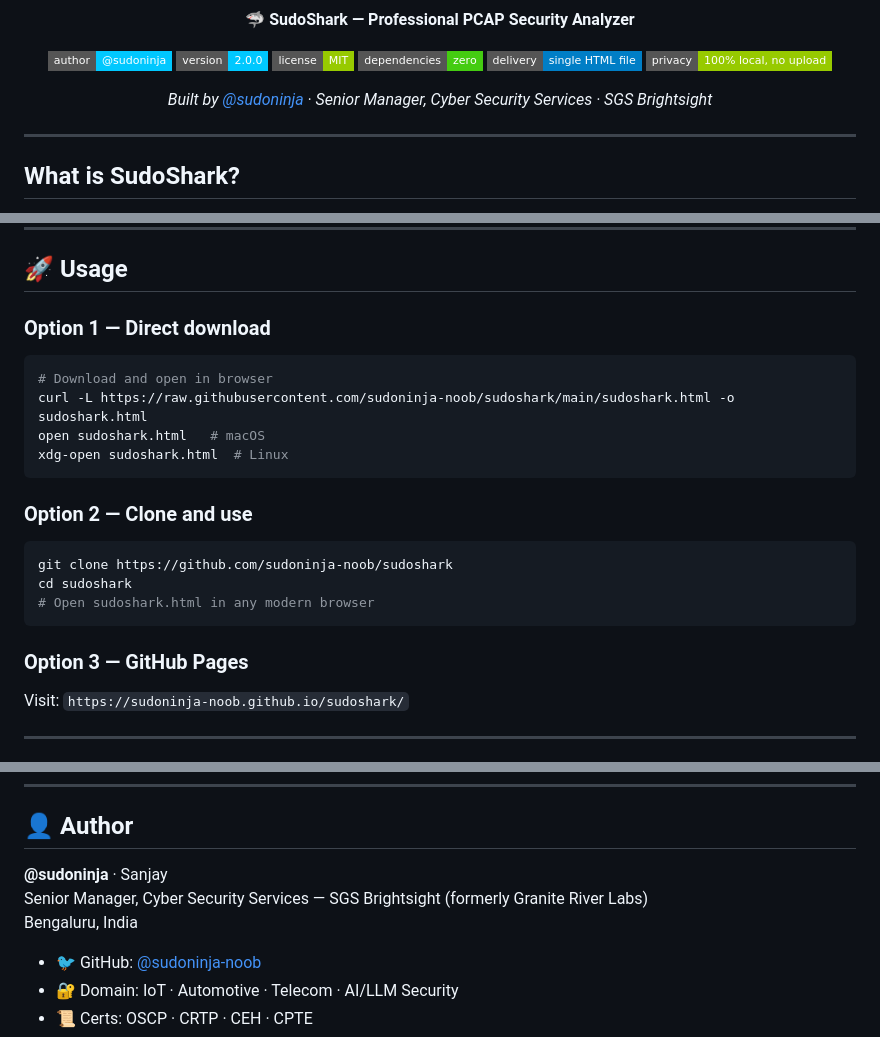
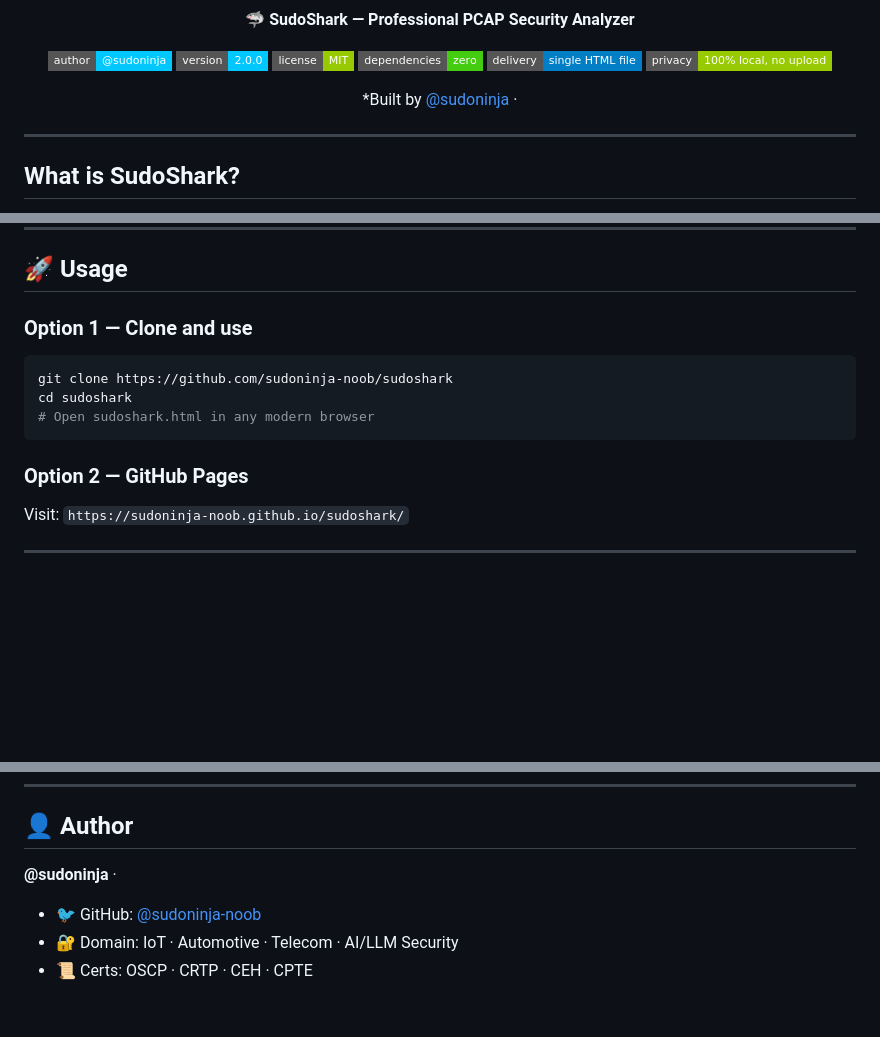
Before and after one commit to sudoninja-noob/sudoshark, a Markdown page: README.md, 3 parts joined by grey strips. Rendered like a GitHub page; badges without logos; blank space fills up the shorter version.

````diff
--- a/README.md
+++ b/README.md
@@ -18,7 +18,7 @@
 [![Single file](https://img.shields.io/badge/delivery-single%20HTML%20file-blue?style=flat-square)]()
 [![Privacy](https://img.shields.io/badge/privacy-100%25%20local%2C%20no%20upload-green?style=flat-square)]()
 
-*Built by [@sudoninja](https://github.com/sudoninja-noob) · Senior Manager, Cyber Security Services · SGS Brightsight*
+*Built by [@sudoninja](https://github.com/sudoninja-noob) ·
 
 </div>
 
@@ -91,22 +91,14 @@ not tcp and not udp
 
 ## 🚀 Usage
 
-### Option 1 — Direct download
-```bash
-# Download and open in browser
-curl -L https://raw.githubusercontent.com/sudoninja-noob/sudoshark/main/sudoshark.html -o sudoshark.html
-open sudoshark.html   # macOS
-xdg-open sudoshark.html  # Linux
-```
-
-### Option 2 — Clone and use
+### Option 1 — Clone and use
 ```bash
 git clone https://github.com/sudoninja-noob/sudoshark
 cd sudoshark
 # Open sudoshark.html in any modern browser
 ```
 
-### Option 3 — GitHub Pages
+### Option 2 — GitHub Pages
 Visit: `https://sudoninja-noob.github.io/sudoshark/`
 
 ---
@@ -203,9 +195,7 @@ PRs welcome. Key areas:
 
 ## 👤 Author
 
-**@sudoninja** · Sanjay
-Senior Manager, Cyber Security Services — SGS Brightsight (formerly Granite River Labs)
-Bengaluru, India
+**@sudoninja** ·
 
 - 🐦 GitHub: [@sudoninja-noob](https://github.com/sudoninja-noob)
 - 🔐 Domain: IoT · Automotive · Telecom · AI/LLM Security
````
